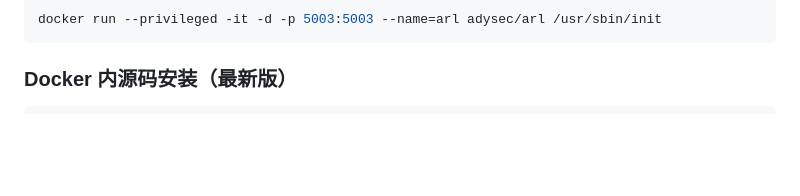
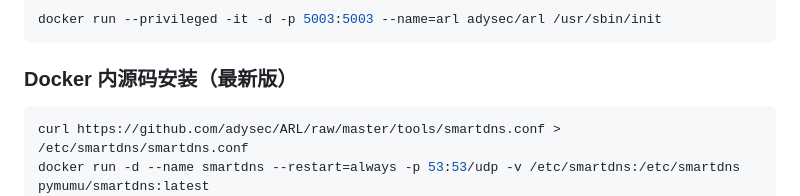
Before and after one commit to adysec/ARL, a Markdown page: Readme.md, the part around the change. Drawn GitHub-style; blank space fills up the shorter version.

````diff
--- a/Readme.md
+++ b/Readme.md
@@ -20,6 +20,8 @@ docker run --privileged -it -d -p 5003:5003 --name=arl adysec/arl /usr/sbin/init
 ### Docker 内源码安装（最新版）
 
 ```bash
+curl https://github.com/adysec/ARL/raw/master/tools/smartdns.conf > /etc/smartdns/smartdns.conf
+docker run -d --name smartdns --restart=always -p 53:53/udp -v /etc/smartdns:/etc/smartdns pymumu/smartdns:latest
 docker run --privileged -it -d -p 5003:5003 --name=arl centos /usr/sbin/init
 docker exec -it arl bash
 #docker内运行
````
